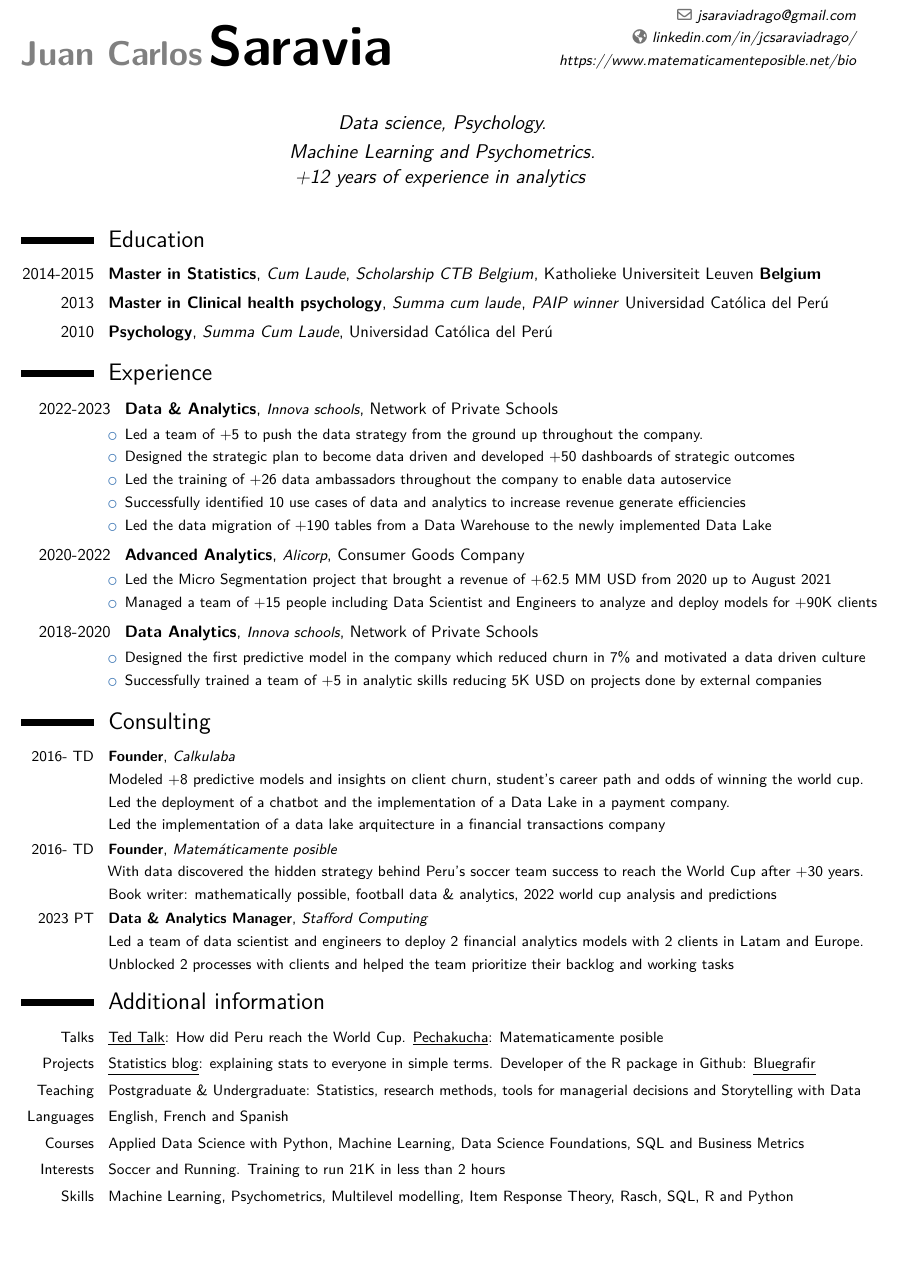
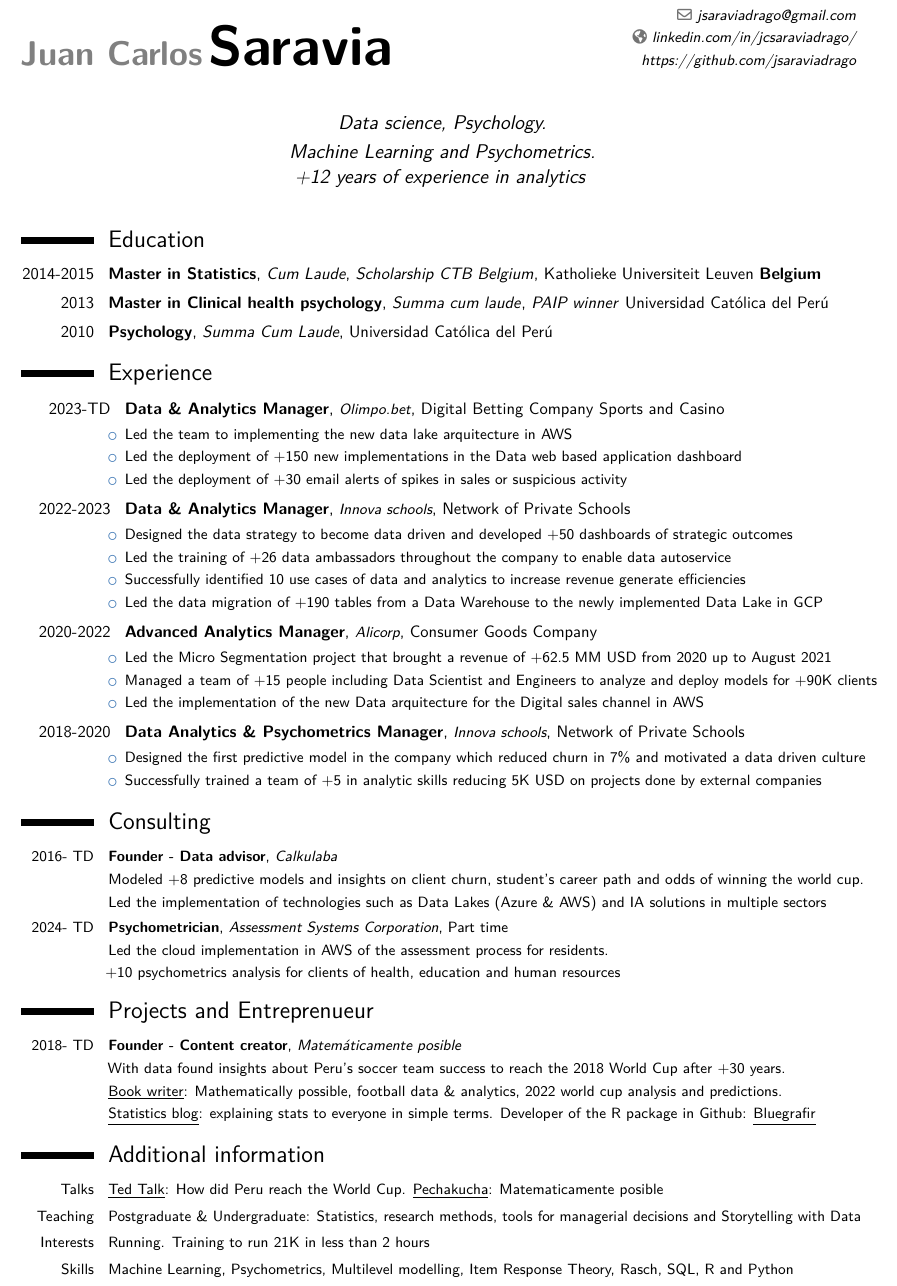
Before and after one commit to jsaraviadrago/Automating-Boredom, a LaTeX CV (Resume/Juan_Carlos_Saravia_resume.tex): part of the page, cut so that both start at the same text, the shorter picture padded with empty space. Compiled offline with pdfLaTeX.

Commit message:
Update Juan_Carlos_Saravia_resume.tex
Moving everything to github

```diff
--- a/Resume/Juan_Carlos_Saravia_resume.tex
+++ b/Resume/Juan_Carlos_Saravia_resume.tex
@@ -54,7 +54,7 @@
 \homepage{linkedin.com/in/jcsaraviadrago/}
  % The first argument is %the url for the clickable link, the second argument is the url displayed in the %template - this allows special characters to be displayed such as the tilde in this %example
 %\extrainfo{researchgate.net/profile/Juan\_Carlos\_Saravia}
-\extrainfo{https://www.matematicamenteposible.net/bio}
+\extrainfo{https://github.com/jsaraviadrago}
 %\photo[70pt][0.4pt]{picture} % The first bracket is the picture height, the second is %the thickness of the frame around the picture (0pt for no frame)
 \quote{\large{Data science, Psychology. \\ Machine Learning and Psychometrics. \\ +12 years of experience in analytics}}
 
@@ -84,15 +84,17 @@
 \section{Experience}
 \begin{itemize}
 
-\cventry{2022-2023}{Data \& Analytics}{\small{Innova schools}}{Network of Private Schools}{}{\item Led a team of +5 to push the data strategy from the ground up throughout the company. \item Designed the strategic plan to become data driven and developed +50 dashboards of strategic outcomes \item Led the training of +26 data ambassadors throughout the company to enable data autoservice  \item Successfully identified 10 use cases of data and analytics to increase revenue generate efficiencies \item Led the data migration of +190 tables from a Data Warehouse to the newly implemented Data Lake}{}
+\cventry{2023-TD}{Data \& Analytics Manager}{\small{Olimpo.bet}}{Digital Betting Company Sports and Casino}{}{\item Led the team to implementing the new data lake arquitecture in AWS \item Led the deployment of +150 new implementations in the Data web based application dashboard \item Led the deployment of +30 email alerts of spikes in sales or suspicious activity}{}
 
-%\cventry{2016- TD}{Founder}{\small{Calkulaba \& Matemáticamente posible}}{Sports analytics and Data \& Analytics Consulting Company}{}{\item With data discovered the hidden strategy behind Peru's soccer team success to reach the World Cup after +30 years \item Modeled +8 predictive models and insights on client churn, student's career path and odds of winning the world cup \item Led the deployment of a chatbot and the implementation of a Data Lake in a payment company}{}
+\cventry{2022-2023}{Data \& Analytics Manager}{\small{Innova schools}}{Network of Private Schools}{}{\item Designed the data strategy to become data driven and developed +50 dashboards of strategic outcomes \item Led the training of +26 data ambassadors throughout the company to enable data autoservice  \item Successfully identified 10 use cases of data and analytics to increase revenue generate efficiencies \item Led the data migration of +190 tables from a Data Warehouse to the newly implemented Data Lake in GCP}{}
 
-\cventry{2020-2022}{Advanced Analytics}{\small{Alicorp}}{Consumer Goods Company}{}{\item Led the Micro Segmentation project that brought a revenue of +62.5 MM USD from 2020 up to August 2021 \item Managed a team of +15 people including Data Scientist and Engineers to analyze and deploy models for +90K clients}{}
+
+
+\cventry{2020-2022}{Advanced Analytics Manager}{\small{Alicorp}}{Consumer Goods Company}{}{\item Led the Micro Segmentation project that brought a revenue of +62.5 MM USD from 2020 up to August 2021 \item Managed a team of +15 people including Data Scientist and Engineers to analyze and deploy models for +90K clients \item Led the implementation of the new Data arquitecture for the Digital sales channel in AWS}{}
 
 %\item Teamed up with experience-design and product-strategy teams using agile methods and OKRs to make 4 apps at scale
 
-\cventry{2018-2020}{Data Analytics}{\small{Innova schools}}{Network of Private Schools}{}{\item Designed the first predictive model in the company which reduced churn in 7\% and motivated a data driven culture \item Successfully trained a team of +5 in analytic skills reducing 5K USD on projects done by external companies}{}
+\cventry{2018-2020}{Data Analytics \& Psychometrics Manager}{\small{Innova schools}}{Network of Private Schools}{}{\item Designed the first predictive model in the company which reduced churn in 7\% and motivated a data driven culture \item Successfully trained a team of +5 in analytic skills reducing 5K USD on projects done by external companies}{}
 
 %\cventry{2015-2018}{Psychometrics}{\small{Ministry of Education. Measurement of Educational Quality Office (UMC)}}{}{}{\item Led the PISA study in Perú (2014) and developed 2 national studies (1 MM students) for internal stakeholders}
 %\item Author of +3 studies that were published in a national educational journal
@@ -112,18 +114,33 @@
 \section{Consulting}
 
 \begin{small}
-\cventry{2016- TD}{Founder}{\small Calkulaba}{}{}{Modeled +8 predictive models and insights on client churn, student's career path and odds of winning the world cup. Led the deployment of a chatbot and the implementation of a Data Lake in a payment company. \\ Led the implementation of a data lake arquitecture in a financial transactions company}{}
+\cventry{2016- TD}{Founder - Data advisor}{\small Calkulaba}{}{}{Modeled +8 predictive models and insights on client churn, student's career path and odds of winning the world cup. Led the implementation of technologies such as Data Lakes (Azure \& AWS) and IA solutions in multiple sectors}{}
 
 
-\cventry{2016- TD}{Founder}{\small Matemáticamente posible}{}{}{With data discovered the hidden strategy behind Peru's soccer team success to reach the World Cup after +30 years. Book writer: mathematically possible, football data \& analytics, 2022 world cup analysis and predictions}{}
+%\cventry{2016- TD}{Founder - Content creator}{\small Matemáticamente posible}{}{}{With data discovered the hidden strategy behind Peru's soccer team success to reach the World Cup after +30 years. Book writer: mathematically possible, football data \& analytics, 2022 world cup analysis and predictions}{}
 
-\cventry{2023 PT}{Data \& Analytics Manager}{\small Stafford Computing}{}{}{Led a team of data scientist and engineers to deploy 2 financial analytics models with 2 clients in Latam and Europe. Unblocked 2 processes with clients and helped the team prioritize their backlog and working tasks}{}
+\cventry{2024- TD}{Psychometrician}{\small Assessment Systems Corporation}{Part time}{}{Led the cloud implementation in AWS of the assessment process for residents. \\ +10 psychometrics analysis for clients of health, education and human resources}{}
 
 
 
 %\cventry{2010-2017}{Docente pregrado}{\small{PUCP. Facultad de %Psicología}}{}{}{ Docente de los cursos de métodos de %investigación, estadística 1 y 2, psicología positiva y general %y supervisor de tesis.}
 %y +90\% de aprobación en el dictado de clases.
 %Supervisor de tesis: +80\% de tesis sustentadas
+
+\end{small}
+
+\section{Projects and Entreprenueur}
+
+\begin{small}
+%\cventry{2016- TD}{Founder - Data advisor}{\small Calkulaba}{}{}{Modeled +8 predictive models and insights on client churn, student's career path and odds of winning the world cup. Led the deployment of a chatbot and the implementation of a Data Lake in a payment company. \\ Led the implementation of a data lake arquitecture in a financial transactions company}{}
+
+
+\cventry{2018- TD}{Founder - Content creator}{\small Matemáticamente posible}{}{}{With data found insights about Peru's soccer team success to reach the 2018 World Cup after +30 years. \\{\href{https://www.planetadelibros.com.pe/libro-matematicamente-posible/356850}{\underline{Book writer}: Mathematically possible, football data \& analytics, 2022 world cup analysis and predictions.}} \\
+{\href{https://statssos.wordpress.com/}{\underline{Statistics blog}: explaining stats to everyone in simple terms.}}
+Developer of the R package in Github:  {\href{https://github.com/jsaraviadrago/bluegrafir}{\underline{Bluegrafir}}}}{}
+
+
+
 
 \end{small}
 
@@ -134,18 +151,18 @@
 {\href{https://www.youtube.com/watch?v=kC85LBaDUZo&t=1s}{\underline{Pechakucha}: Matematicamente posible}}}
 
 
-\cvitem{Projects} {\href{https://statssos.net}{\underline{Statistics blog}: explaining stats to everyone in simple terms.}
-Developer of the R package in Github:  {\href{https://github.com/jsaraviadrago/bluegrafir}{\underline{Bluegrafir}}}}
+%\cvitem{Projects} {\href{https://statssos.net}{\underline{Statistics blog}: explaining stats to everyone in simple terms.}
+%Developer of the R package in Github:  {\href{https://github.com/jsaraviadrago/bluegrafir}{\underline{Bluegrafir}}}}
 
 \cvitem{Teaching}{Postgraduate \& Undergraduate: Statistics, research methods, tools for managerial decisions and Storytelling with Data}
 
 
 %\cvitem{}{\href{https://statssos.net}{\underline{Stats blog}: creé un blog para hacer la estadística accesible para todos.} Jefe de psicología en Executive search (CL,PE).}
-\cvitem{Languages}{English, French and Spanish}
-\cvitem{Courses}{Applied Data Science with Python, Machine Learning, Data Science Foundations, SQL and Business Metrics}
+%\cvitem{Languages}{English, French and Spanish}
+%\cvitem{Courses}{Applied Data Science with Python, Machine Learning, Data Science Foundations, SQL and Business Metrics}
 
 %\cvitem{Voluntariado}{Fundación ANAR: psicólogo para intervención en crisis. ONG Minkando} %generando espacios de desarrollo alternativo en Ayacucho}
-\cvitem{Interests}{Soccer and Running. Training to run 21K in less than 2 hours}
+\cvitem{Interests}{Running. Training to run 21K in less than 2 hours}
 \cvitem{Skills}{Machine Learning, Psychometrics, Multilevel modelling, Item Response Theory, Rasch, SQL, R and Python}
 \end{small}
 %Networking site for scientists
```
